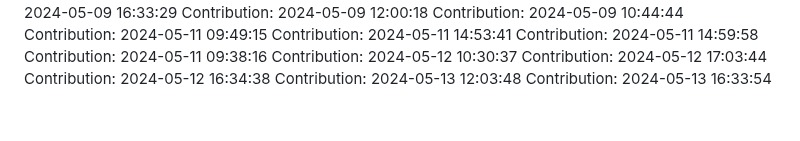
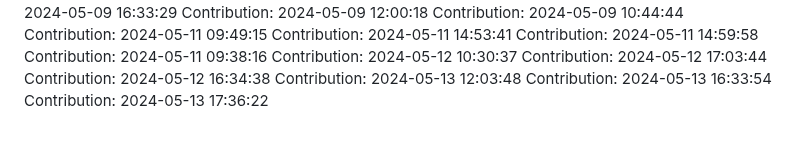
Before and after one commit to rahulgaur608/NeuralStyle-Transfer-App, a Markdown page: README.md, the part around the change. GitHub-like rendering.

Commit message:
Contribution: 2024-05-13 17:36:22

```diff
--- a/README.md
+++ b/README.md
@@ -114,3 +114,4 @@ Contribution: 2024-05-12 17:03:44
 Contribution: 2024-05-12 16:34:38
 Contribution: 2024-05-13 12:03:48
 Contribution: 2024-05-13 16:33:54
+Contribution: 2024-05-13 17:36:22
```
